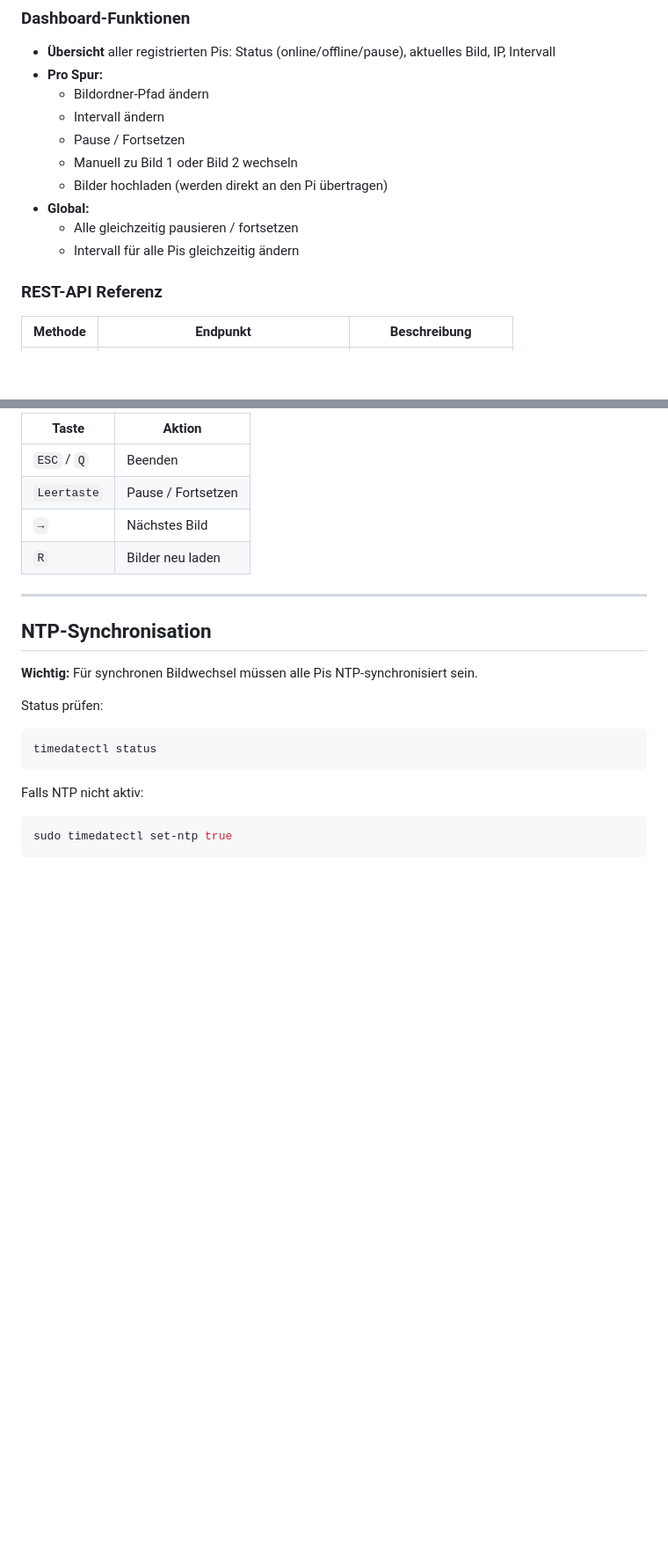
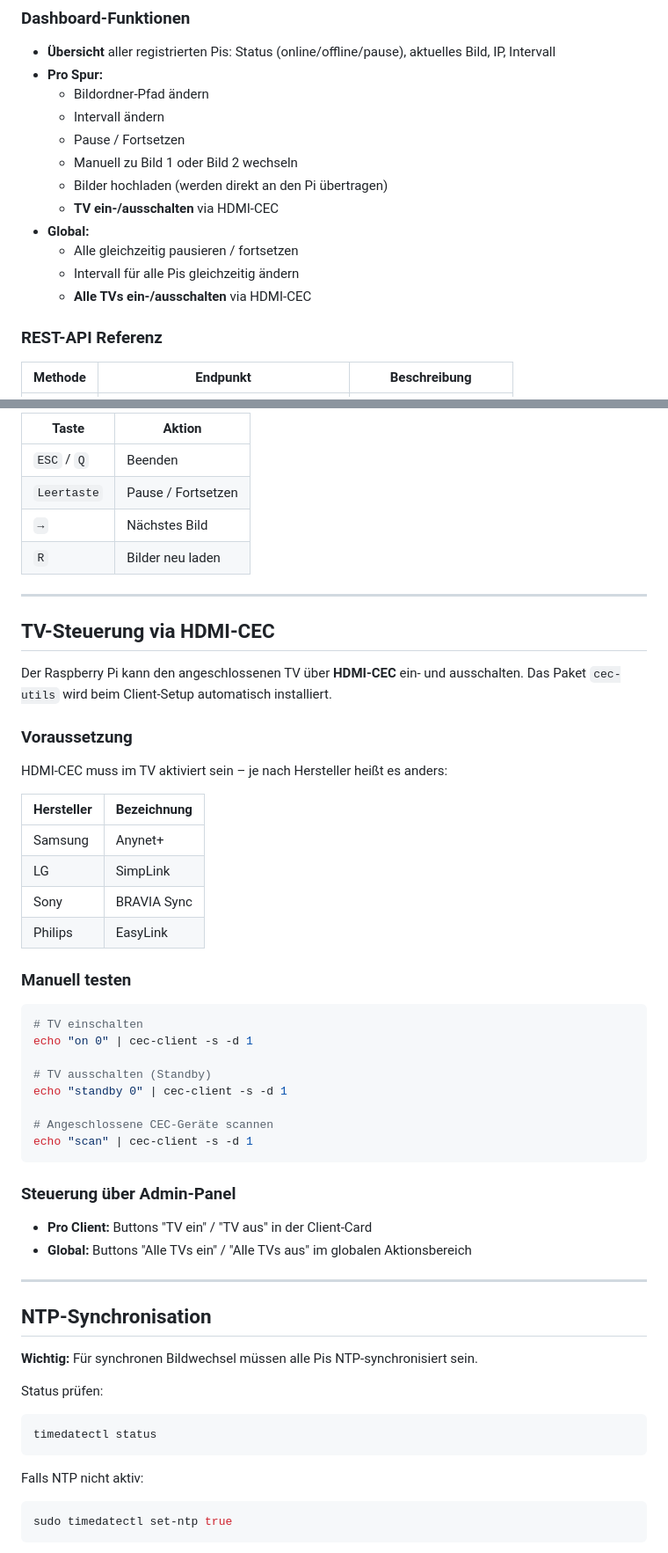
Before and after one commit to samsonwr/hallenvisualisierung, a Markdown page: README.md, 2 parts joined by grey strips. Shown at 88% size. GitHub-like rendering; blank space fills up the shorter version.

Commit message:
docs: TV-Steuerung via HDMI-CEC in README dokumentieren
https://claude.ai/code/session_01DUQTStjcPavk55aZskqKQi

````diff
--- a/README.md
+++ b/README.md
@@ -158,9 +158,11 @@ Alternativ: Bilder über das **Web-UI** hochladen (werden automatisch an den Pi
   - Pause / Fortsetzen
   - Manuell zu Bild 1 oder Bild 2 wechseln
   - Bilder hochladen (werden direkt an den Pi übertragen)
+  - **TV ein-/ausschalten** via HDMI-CEC
 - **Global:**
   - Alle gleichzeitig pausieren / fortsetzen
   - Intervall für alle Pis gleichzeitig ändern
+  - **Alle TVs ein-/ausschalten** via HDMI-CEC
 
 ### REST-API Referenz
 
@@ -226,6 +230,42 @@ Wenn eine Tastatur angeschlossen ist:
 | `Leertaste` | Pause / Fortsetzen |
 | `→` | Nächstes Bild |
 | `R` | Bilder neu laden |
+
+---
+
+## TV-Steuerung via HDMI-CEC
+
+Der Raspberry Pi kann den angeschlossenen TV über **HDMI-CEC** ein- und ausschalten.
+Das Paket `cec-utils` wird beim Client-Setup automatisch installiert.
+
+### Voraussetzung
+
+HDMI-CEC muss im TV aktiviert sein – je nach Hersteller heißt es anders:
+
+| Hersteller | Bezeichnung |
+|---|---|
+| Samsung | Anynet+ |
+| LG | SimpLink |
+| Sony | BRAVIA Sync |
+| Philips | EasyLink |
+
+### Manuell testen
+
+```bash
+# TV einschalten
+echo "on 0" | cec-client -s -d 1
+
+# TV ausschalten (Standby)
+echo "standby 0" | cec-client -s -d 1
+
+# Angeschlossene CEC-Geräte scannen
+echo "scan" | cec-client -s -d 1
+```
+
+### Steuerung über Admin-Panel
+
+- **Pro Client:** Buttons "TV ein" / "TV aus" in der Client-Card
+- **Global:** Buttons "Alle TVs ein" / "Alle TVs aus" im globalen Aktionsbereich
 
 ---
 
````
Also changed, not shown: other parts of README.md (+2 -0 lines).
